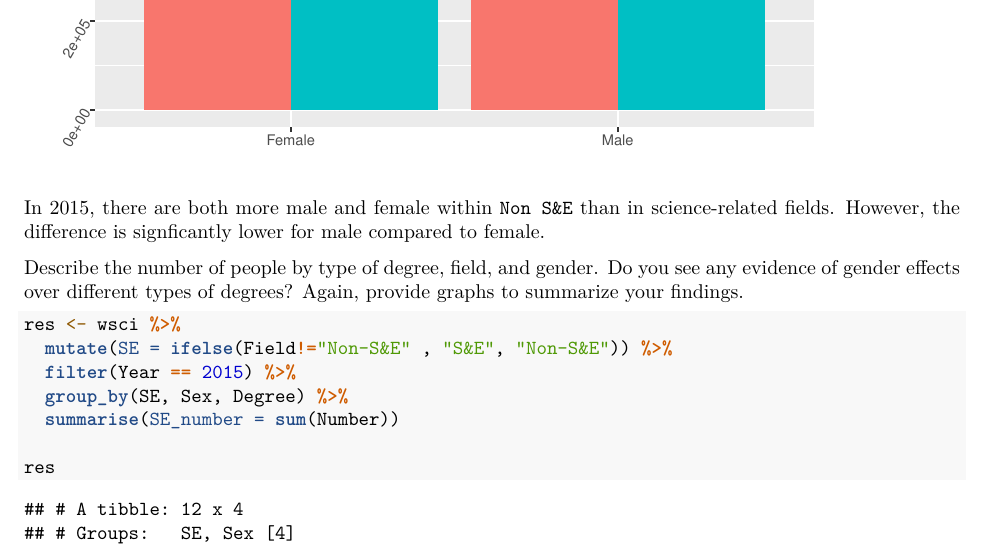
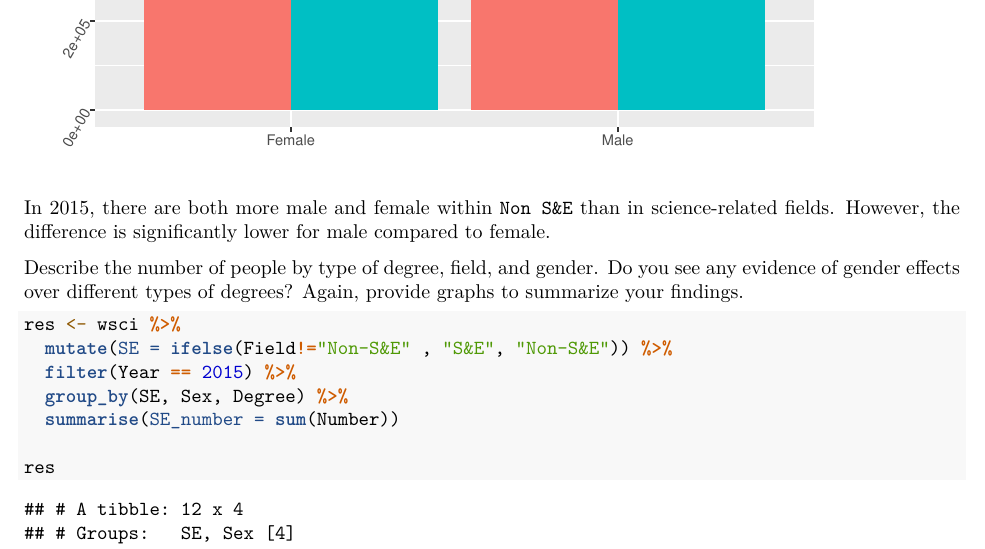
Before and after one commit to luxwig/STAT571, an R Markdown document (hw1/hw1_sp2022.Rmd): part of page 22 of 29, cut so that both start at the same text. Rendered offline with R 4.5, knitr and Pandoc, then LaTeX, with nearby package versions.

Commit message:
fix typo

````diff
--- a/hw1/hw1_sp2022.Rmd
+++ b/hw1/hw1_sp2022.Rmd
@@ -493,7 +493,7 @@ ggplot(aes(x = Sex, y = n, fill = SE)) +
   ylab("Number")+ xlab("")
 ```
 
-In 2015, there are both more male and female within `Non S&E` than in science-related fields. However, the difference is signficantly lower for male compared to female.
+In 2015, there are both more male and female within `Non S&E` than in science-related fields. However, the difference is significantly lower for male compared to female.
 
 
 
````
